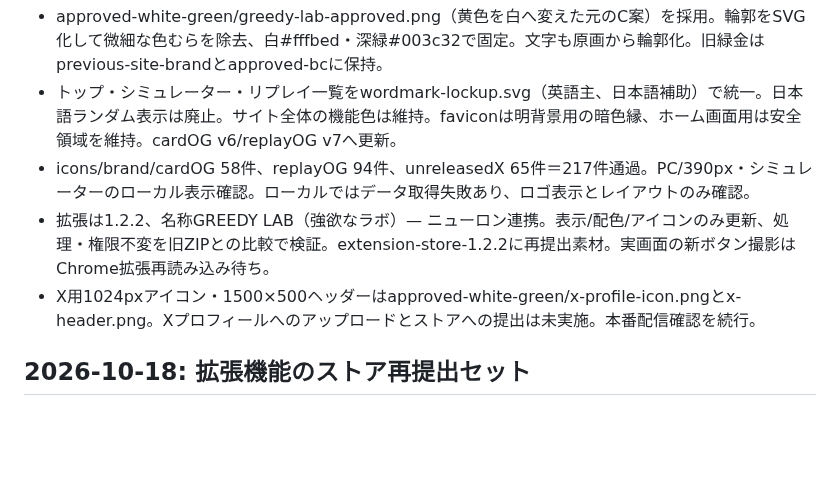
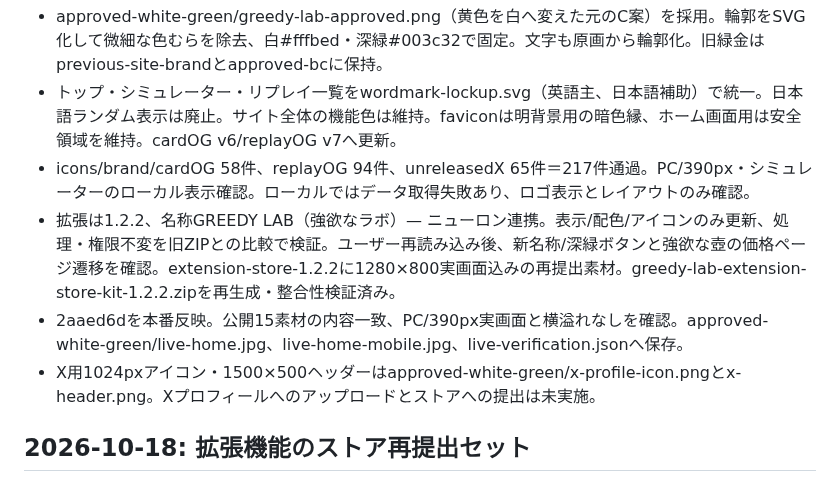
Before and after one commit to daiyanog-del/tcg-price-compare, a Markdown page: docs/activeContext.md, the part around the change. Drawn GitHub-style; blank space fills up the shorter version.

Commit message:
新ロゴの本番検証と拡張掲載画像の完了を記録

```diff
--- a/docs/activeContext.md
+++ b/docs/activeContext.md
@@ -5,8 +5,9 @@
 - approved-white-green/greedy-lab-approved.png（黄色を白へ変えた元のC案）を採用。輪郭をSVG化して微細な色むらを除去、白#fffbed・深緑#003c32で固定。文字も原画から輪郭化。旧緑金はprevious-site-brandとapproved-bcに保持。
 - トップ・シミュレーター・リプレイ一覧をwordmark-lockup.svg（英語主、日本語補助）で統一。日本語ランダム表示は廃止。サイト全体の機能色は維持。faviconは明背景用の暗色縁、ホーム画面用は安全領域を維持。cardOG v6/replayOG v7へ更新。
 - icons/brand/cardOG 58件、replayOG 94件、unreleasedX 65件＝217件通過。PC/390px・シミュレーターのローカル表示確認。ローカルではデータ取得失敗あり、ロゴ表示とレイアウトのみ確認。
-- 拡張は1.2.2、名称GREEDY LAB（強欲なラボ）— ニューロン連携。表示/配色/アイコンのみ更新、処理・権限不変を旧ZIPとの比較で検証。extension-store-1.2.2に再提出素材。実画面の新ボタン撮影はChrome拡張再読み込み待ち。
-- X用1024pxアイコン・1500×500ヘッダーはapproved-white-green/x-profile-icon.pngとx-header.png。Xプロフィールへのアップロードとストアへの提出は未実施。本番配信確認を続行。
+- 拡張は1.2.2、名称GREEDY LAB（強欲なラボ）— ニューロン連携。表示/配色/アイコンのみ更新、処理・権限不変を旧ZIPとの比較で検証。ユーザー再読み込み後、新名称/深緑ボタンと強欲な壺の価格ページ遷移を確認。extension-store-1.2.2に1280×800実画面込みの再提出素材。greedy-lab-extension-store-kit-1.2.2.zipを再生成・整合性検証済み。
+- 2aaed6dを本番反映。公開15素材の内容一致、PC/390px実画面と横溢れなしを確認。approved-white-green/live-home.jpg、live-home-mobile.jpg、live-verification.jsonへ保存。
+- X用1024pxアイコン・1500×500ヘッダーはapproved-white-green/x-profile-icon.pngとx-header.png。Xプロフィールへのアップロードとストアへの提出は未実施。
 
 ## 2026-10-18: 拡張機能のストア再提出セット
 
```
Also changed, not shown: TASKS.md (+1 -1 lines).
